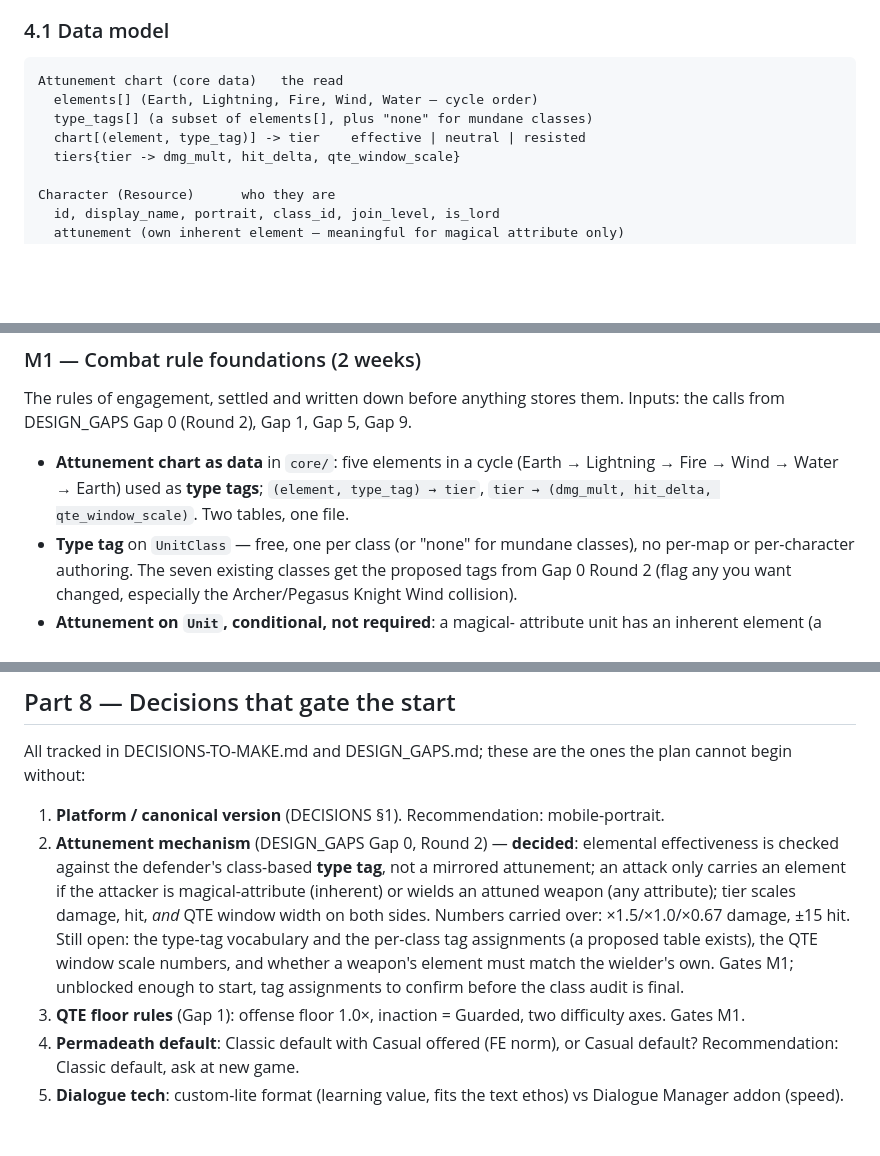
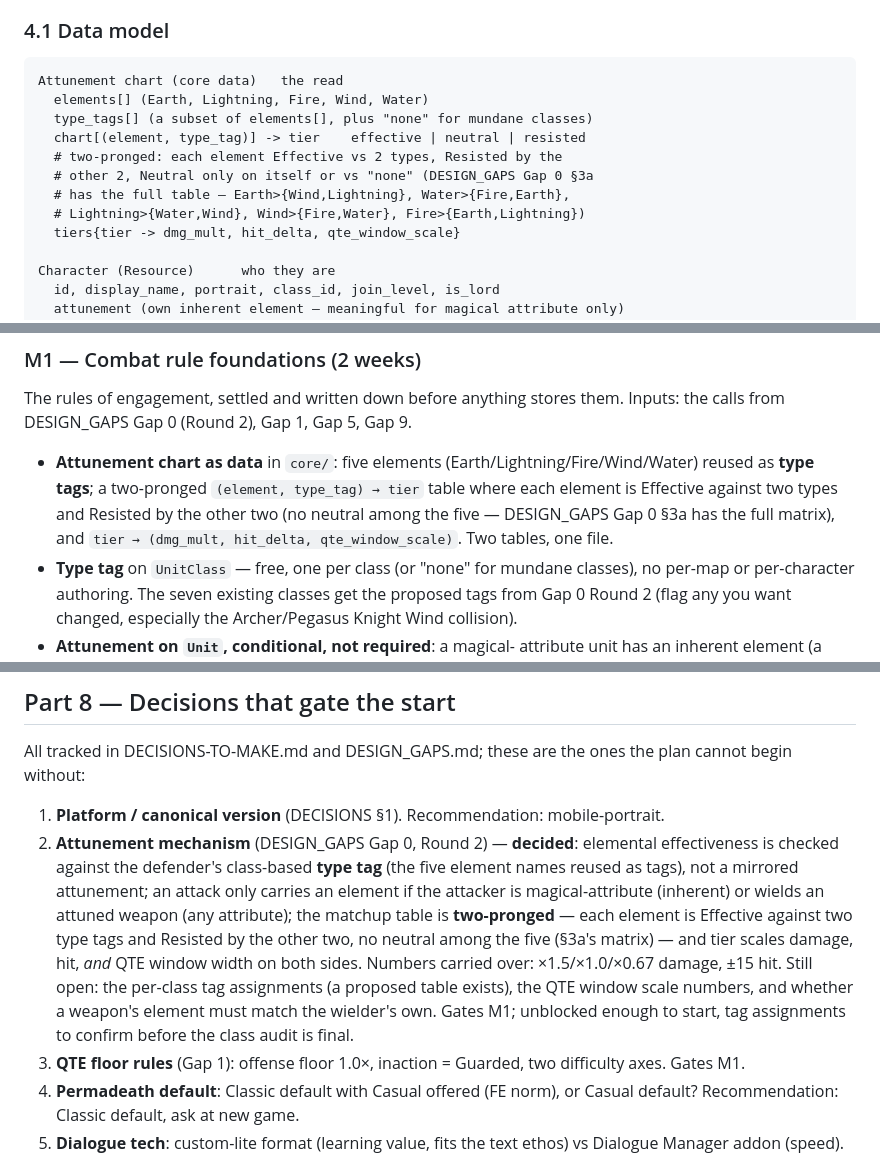
Before and after one commit to JRams/ProjectHellian, a Markdown page: docs/GAME_PLAN.md, 3 parts joined by grey strips. GitHub-like rendering; blank space fills up the shorter version.

````diff
--- a/docs/GAME_PLAN.md
+++ b/docs/GAME_PLAN.md
@@ -156,9 +156,13 @@ free, like `MapData`) or human-readable text (like the map rows).
 
 ```
 Attunement chart (core data)   the read
-  elements[] (Earth, Lightning, Fire, Wind, Water — cycle order)
+  elements[] (Earth, Lightning, Fire, Wind, Water)
   type_tags[] (a subset of elements[], plus "none" for mundane classes)
   chart[(element, type_tag)] -> tier    effective | neutral | resisted
+  # two-pronged: each element Effective vs 2 types, Resisted by the
+  # other 2, Neutral only on itself or vs "none" (DESIGN_GAPS Gap 0 §3a
+  # has the full table — Earth>{Wind,Lightning}, Water>{Fire,Earth},
+  # Lightning>{Water,Wind}, Wind>{Fire,Water}, Fire>{Earth,Lightning})
   tiers{tier -> dmg_mult, hit_delta, qte_window_scale}
 
 Character (Resource)      who they are
@@ -337,10 +341,12 @@ is how projects die.
 The rules of engagement, settled and written down before anything stores
 them. Inputs: the calls from DESIGN_GAPS Gap 0 (Round 2), Gap 1, Gap 5,
 Gap 9.
-- **Attunement chart as data** in `core/`: five elements in a cycle
-  (Earth → Lightning → Fire → Wind → Water → Earth) used as **type
-  tags**; `(element, type_tag) → tier`, `tier → (dmg_mult, hit_delta,
-  qte_window_scale)`. Two tables, one file.
+- **Attunement chart as data** in `core/`: five elements
+  (Earth/Lightning/Fire/Wind/Water) reused as **type tags**; a
+  two-pronged `(element, type_tag) → tier` table where each element is
+  Effective against two types and Resisted by the other two (no neutral
+  among the five — DESIGN_GAPS Gap 0 §3a has the full matrix), and
+  `tier → (dmg_mult, hit_delta, qte_window_scale)`. Two tables, one file.
 - **Type tag** on `UnitClass` — free, one per class (or "none" for
   mundane classes), no per-map or per-character authoring. The seven
   existing classes get the proposed tags from Gap 0 Round 2 (flag any
@@ -542,14 +548,17 @@ ones the plan cannot begin without:
    mobile-portrait.
 2. **Attunement mechanism** (DESIGN_GAPS Gap 0, Round 2) — **decided**:
    elemental effectiveness is checked against the defender's class-based
-   **type tag**, not a mirrored attunement; an attack only carries an
-   element if the attacker is magical-attribute (inherent) or wields an
-   attuned weapon (any attribute); tier scales damage, hit, *and* QTE
-   window width on both sides. Numbers carried over: ×1.5/×1.0/×0.67
-   damage, ±15 hit. Still open: the type-tag vocabulary and the
-   per-class tag assignments (a proposed table exists), the QTE window
-   scale numbers, and whether a weapon's element must match the
-   wielder's own. Gates M1; unblocked enough to start, tag assignments
+   **type tag** (the five element names reused as tags), not a mirrored
+   attunement; an attack only carries an element if the attacker is
+   magical-attribute (inherent) or wields an attuned weapon (any
+   attribute); the matchup table is **two-pronged** — each element is
+   Effective against two type tags and Resisted by the other two, no
+   neutral among the five (§3a's matrix) — and tier scales damage, hit,
+   *and* QTE window width on both sides. Numbers carried over:
+   ×1.5/×1.0/×0.67 damage, ±15 hit. Still open: the per-class tag
+   assignments (a proposed table exists), the QTE window scale numbers,
+   and whether a weapon's element must match the wielder's own. Gates
+   M1; unblocked enough to start, tag assignments
    to confirm before the class audit is final.
 3. **QTE floor rules** (Gap 1): offense floor 1.0×, inaction = Guarded,
    two difficulty axes. Gates M1.
````
Also changed, not shown: other parts of docs/GAME_PLAN.md (+3 -3 lines), docs/DESIGN_GAPS.md (+65 -18 lines).
